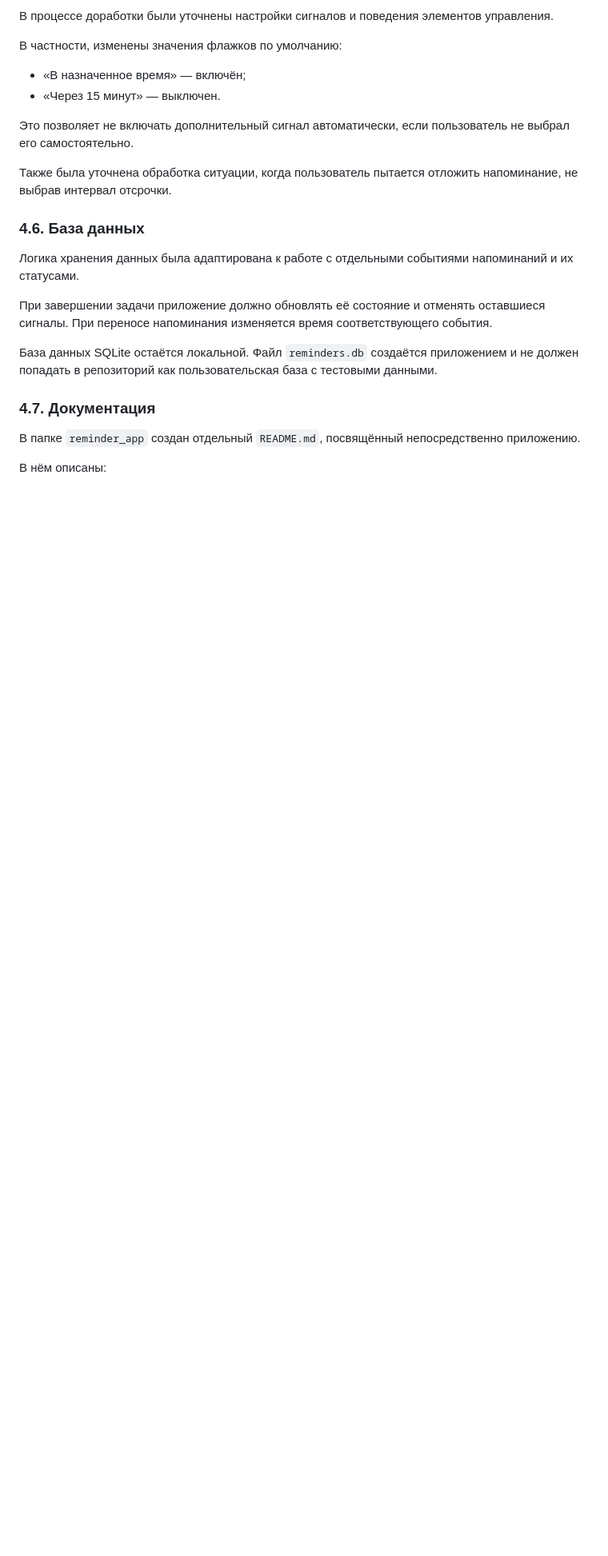
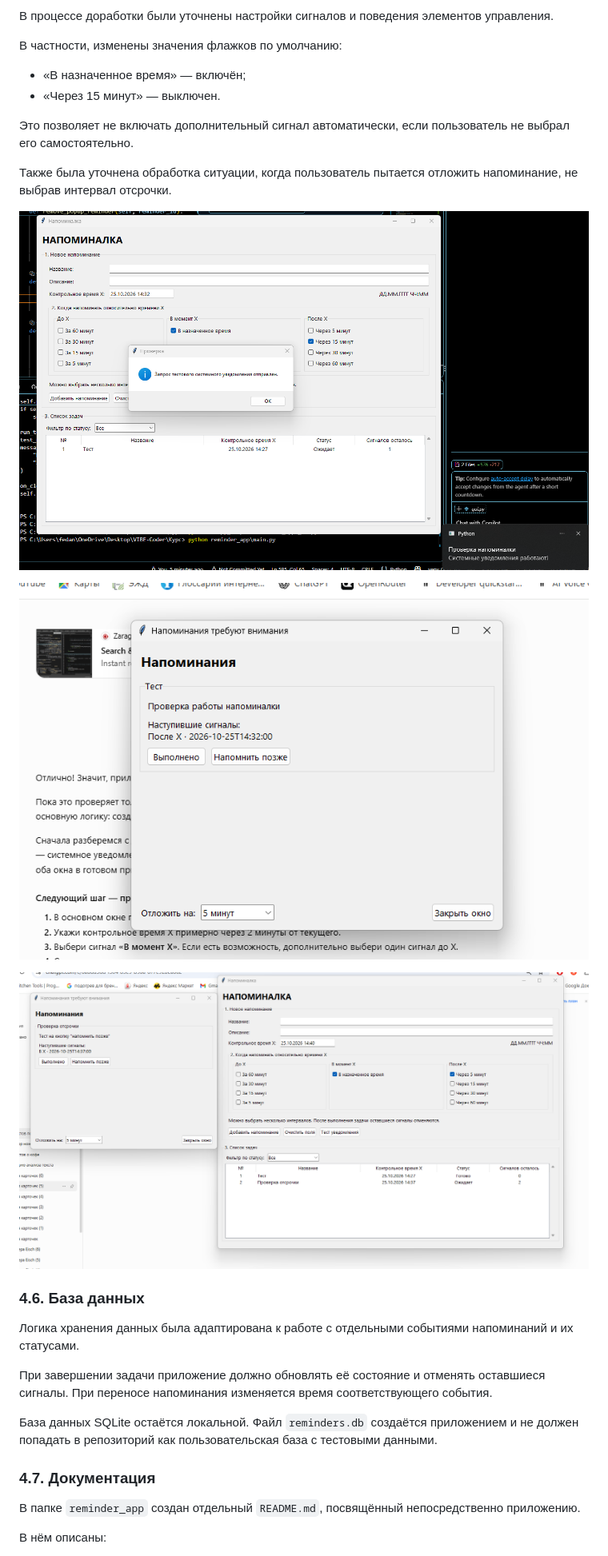
Before and after one commit to MarfaVass/VibeCodelession, a Markdown page: reports/homework_04_reminder.md, the part around the change. Shown at 80% size. Drawn GitHub-style; blank space fills up the shorter version.

Commit message:
Add screenshots for reminder version 2
Added screenshots for version 2 of the reminder feature.

```diff
--- a/reports/homework_04_reminder.md
+++ b/reports/homework_04_reminder.md
@@ -160,6 +160,12 @@
 
 Также была уточнена обработка ситуации, когда пользователь пытается отложить напоминание, не выбрав интервал отсрочки.
 
+![Версия 2](screenshots/reminder_version%202.png)
+
+![Версия 2](screenshots/reminder_version%202_1.png)
+
+![Версия 2](screenshots/reminder_version%202_2.png)
+
 ### 4.6. База данных
 
 Логика хранения данных была адаптирована к работе с отдельными событиями напоминаний и их статусами.
```
